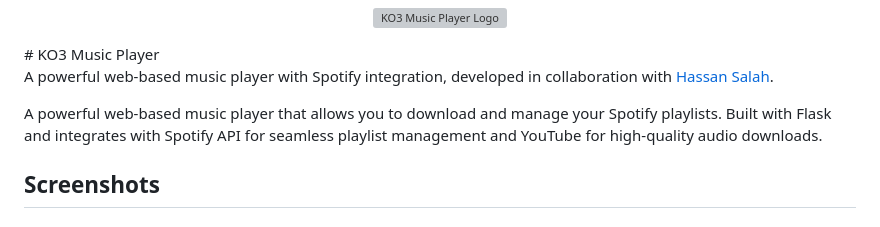
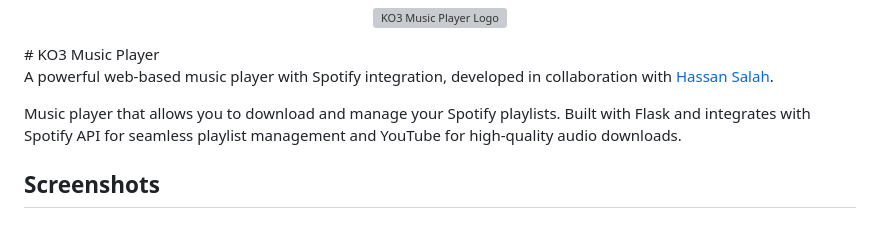
Before and after one commit to Kingof3O/ko3-music-player, a Markdown page: README.md, the part around the change. Drawn GitHub-style; grey boxes are pictures that could not be loaded.

```diff
--- a/README.md
+++ b/README.md
@@ -5,7 +5,7 @@
 
 A powerful web-based music player with Spotify integration, developed in collaboration with [Hassan Salah](https://github.com/hassansalah120/).
 
-A powerful web-based music player that allows you to download and manage your Spotify playlists. Built with Flask and integrates with Spotify API for seamless playlist management and YouTube for high-quality audio downloads.
+Music player that allows you to download and manage your Spotify playlists. Built with Flask and integrates with Spotify API for seamless playlist management and YouTube for high-quality audio downloads.
 
 ## Screenshots
 
```
